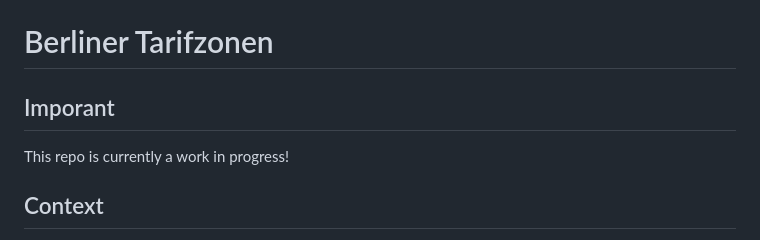
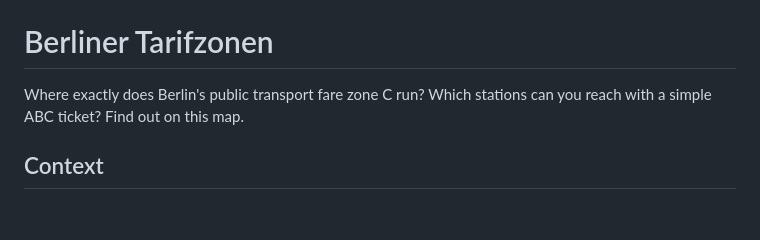
Before and after one commit to technologiestiftung/tarifkarte, a Markdown page: README.md, the part around the change. Drawn GitHub-style; blank space fills up the shorter version.

```diff
--- a/README.md
+++ b/README.md
@@ -8,9 +8,7 @@
 
 # Berliner Tarifzonen
 
-## Imporant
-
-This repo is currently a work in progress!
+Where exactly does Berlin's public transport fare zone C run? Which stations can you reach with a simple ABC ticket? Find out on this map.
 
 ## Context
 
```
